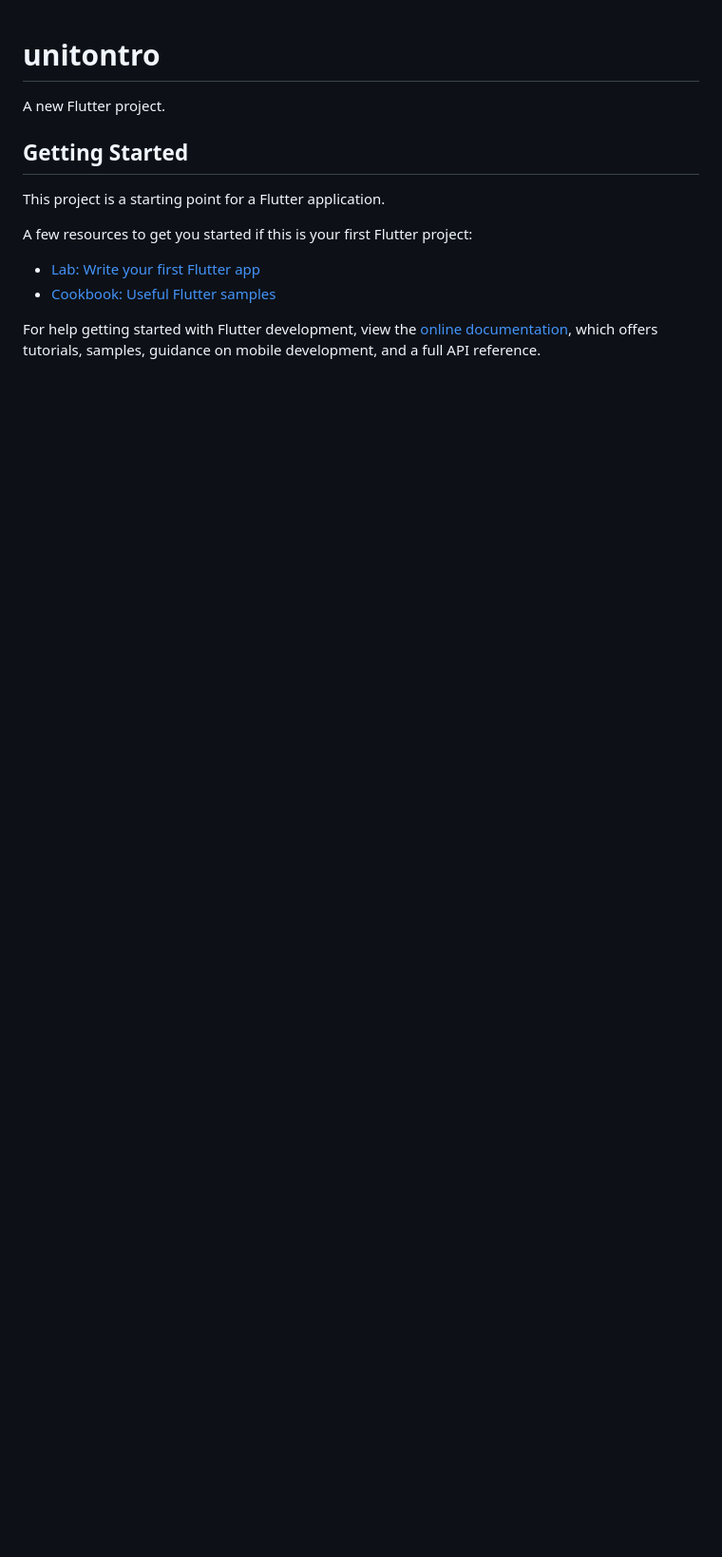
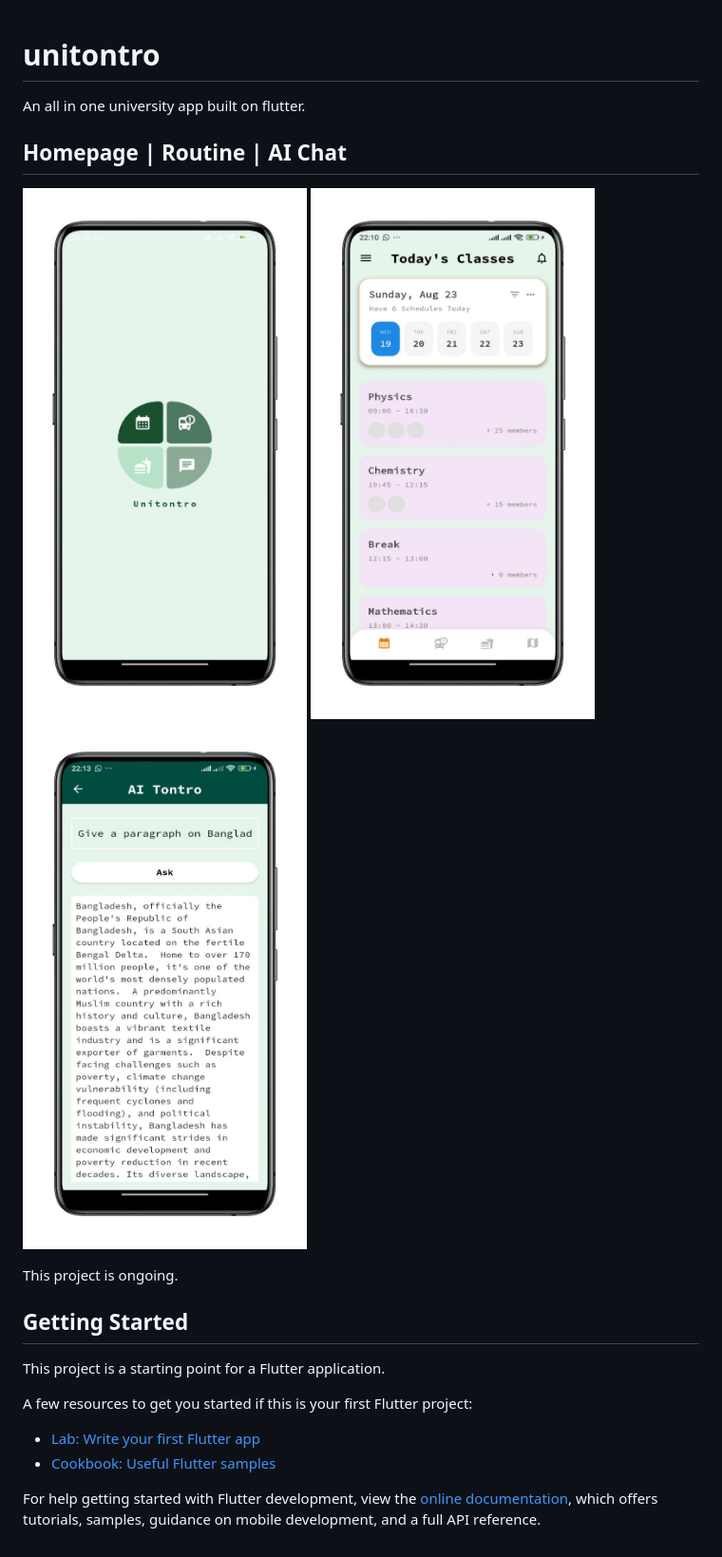
Before and after one commit to ami-nai/unitontro, a Markdown page: README.md, the part around the change. Shown: that part at 95% size. GitHub-like rendering; pictures changed too: image-1.png (added), image-2.png (added), image.png (added); blank space fills up the shorter version.

```diff
--- a/README.md
+++ b/README.md
@@ -1,6 +1,12 @@
 # unitontro
 
-A new Flutter project.
+An all in one university app built on flutter.
+## Homepage | Routine | AI Chat
+
+![alt text](image.png) ![alt text](image-1.png) ![alt text](image-2.png)
+
+This project is ongoing.
+
 
 ## Getting Started
 
```
Also changed, not shown: 8 other files.
